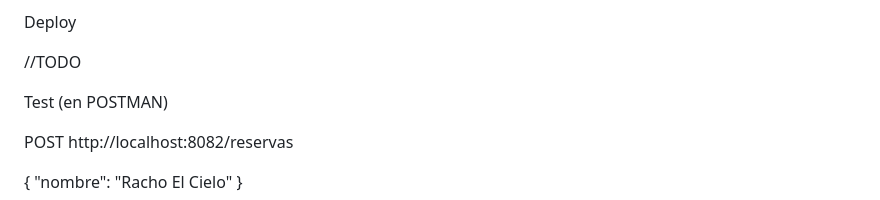
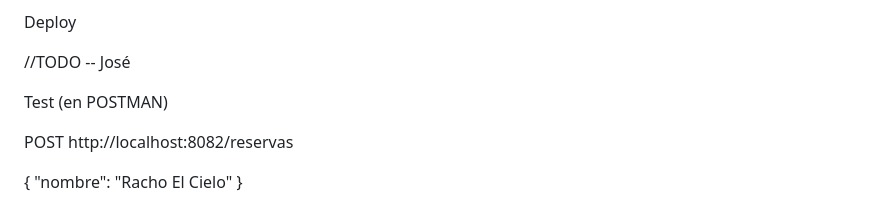
Before and after one commit to JoseLuisVB001/diploCloudGeoService, a Markdown page: README.md, the part around the change. Drawn GitHub-style.

Commit message:
Update README.md
Prueba

```diff
--- a/README.md
+++ b/README.md
@@ -25,7 +25,7 @@ Instrucciones para ejecutar el proyecto
 
 Deploy
 
-//TODO
+//TODO -- José
 
 
 Test (en POSTMAN)
```
